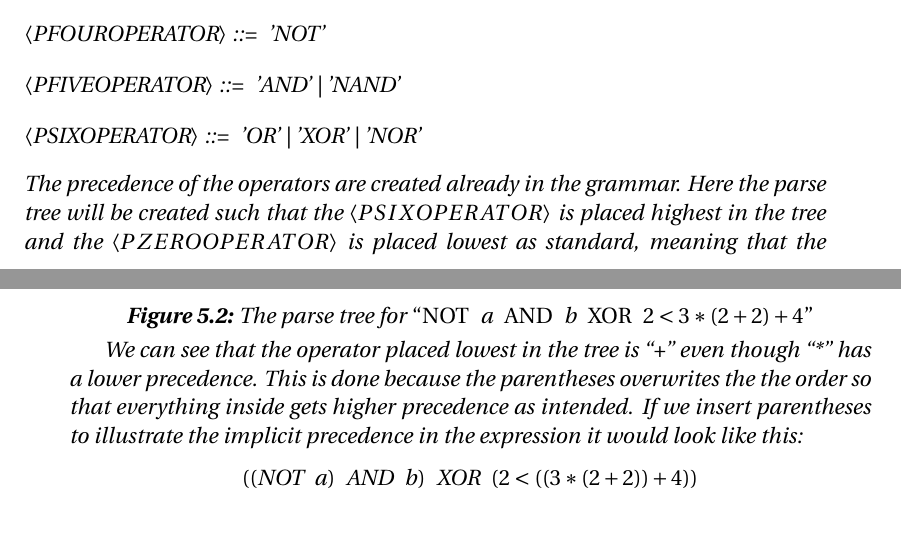
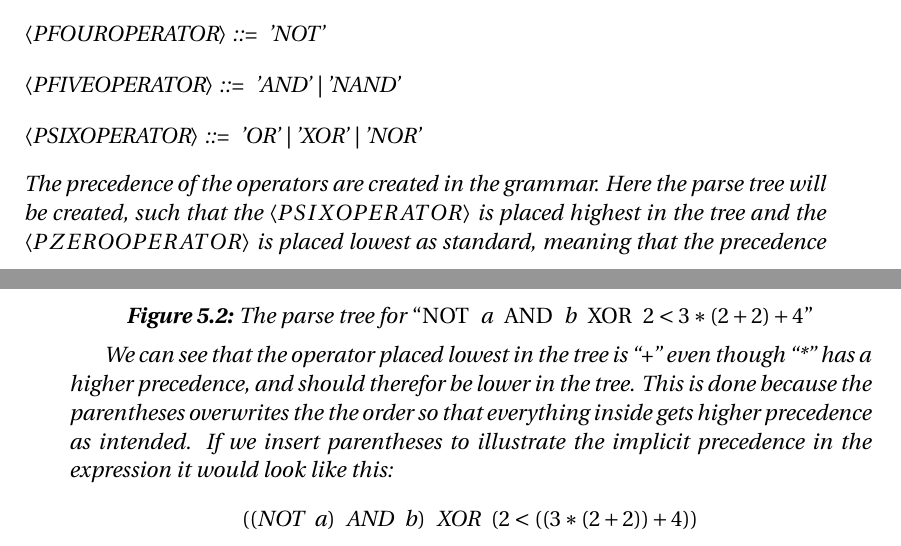
Before and after one commit to simonvandel/TLDR, a LaTeX thesis (Report/master.tex, which reads Report/Design/Expressions/expressions.tex): two parts of pages 47 and 48 of 91, joined at a grey line, cut so that both start at the same text. Compiled offline with pdfLaTeX.

Commit message:
lille ændring

```diff
--- a/Report/Design/Expressions/expressions.tex
+++ b/Report/Design/Expressions/expressions.tex
@@ -41,7 +41,7 @@ First we look at the mathematical operators that can combine expressions.
 
 <PSIXOPERATOR> ::= 'OR' | 'XOR' | 'NOR'
 \end{grammar}
-The precedence of the operators are created already in the grammar. Here the parse tree will be created such that the $\braket{PSIXOPERATOR}$ is placed highest in the tree and the $\braket{PZEROOPERATOR}$ is placed lowest as standard, meaning that the precedence goes from $\braket{PZEROOPERATOR}$ to $\braket{PSIXOPERATOR}$ with zero having highest precedence. This precedence can be overwritten by parentheses that resets the order so expressions inside parentheses are placed lowest in the tree. All operators have left associativity. An example can be seen in \cref{precedenceExamples} this shows how the parse tree is created from the expression: \\
+The precedence of the operators are created in the grammar. Here the parse tree will be created, such that the $\braket{PSIXOPERATOR}$ is placed highest in the tree and the $\braket{PZEROOPERATOR}$ is placed lowest as standard, meaning that the precedence goes from $\braket{PZEROOPERATOR}$ to $\braket{PSIXOPERATOR}$ with zero having highest precedence. This precedence can be overwritten by parentheses that resets the order so expressions inside parentheses are placed lowest in the tree. All operators have left associativity. An example can be seen in \cref{precedenceExamples} this shows how the parse tree is created from the expression: \\
 \begin{center}
 $\Tnot a \Tand b \Txor 2 < 3 * (2 + 2) + 4$
 \end{center}
@@ -53,7 +53,7 @@ $\Tnot a \Tand b \Txor 2 < 3 * (2 + 2) + 4$
 \label{precedenceExamples}
 \end{figure}
 
-We can see that the operator placed lowest in the tree is \enquote{+} even though \enquote{*} has a lower precedence. This is done because the parentheses overwrites the the order so that everything inside gets higher precedence as intended. If we insert parentheses to illustrate the implicit precedence in the expression it would look like this:
+We can see that the operator placed lowest in the tree is \enquote{+} even though \enquote{*} has a higher precedence, and should therefor be lower in the tree. This is done because the parentheses overwrites the the order so that everything inside gets higher precedence as intended. If we insert parentheses to illustrate the implicit precedence in the expression it would look like this:
 \begin{center}
 $((\Tnot a) \Tand b) \Txor (2 < ((3 * (2 + 2)) + 4))$
 \end{center}
```
